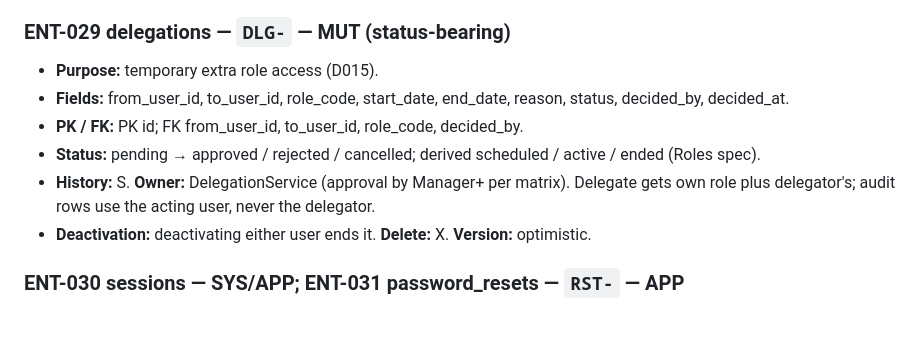
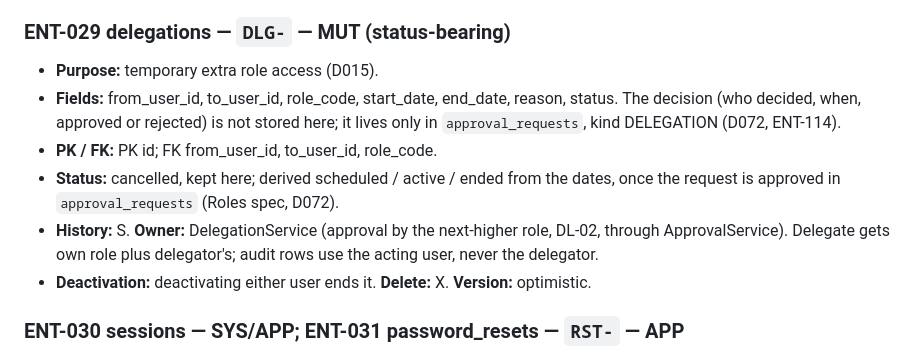
Before and after one commit to lheiiyy/TDMS, a Markdown page: docs/DATA-MODEL.md, the part around the change. Drawn GitHub-style; blank space fills up the shorter version.

```diff
--- a/docs/DATA-MODEL.md
+++ b/docs/DATA-MODEL.md
@@ -129,10 +129,10 @@ Store Head/Area Manager scope (user ↔ location). Built in Phase 0; accounts li
 
 ### ENT-029 delegations — `DLG-` — MUT (status-bearing)
 - **Purpose:** temporary extra role access (D015).
-- **Fields:** from_user_id, to_user_id, role_code, start_date, end_date, reason, status, decided_by, decided_at.
-- **PK / FK:** PK id; FK from_user_id, to_user_id, role_code, decided_by.
-- **Status:** pending → approved / rejected / cancelled; derived scheduled / active / ended (Roles spec).
-- **History:** S. **Owner:** DelegationService (approval by Manager+ per matrix). Delegate gets own role plus delegator's; audit rows use the acting user, never the delegator.
+- **Fields:** from_user_id, to_user_id, role_code, start_date, end_date, reason, status. The decision (who decided, when, approved or rejected) is not stored here; it lives only in `approval_requests`, kind DELEGATION (D072, ENT-114).
+- **PK / FK:** PK id; FK from_user_id, to_user_id, role_code.
+- **Status:** cancelled, kept here; derived scheduled / active / ended from the dates, once the request is approved in `approval_requests` (Roles spec, D072).
+- **History:** S. **Owner:** DelegationService (approval by the next-higher role, DL-02, through ApprovalService). Delegate gets own role plus delegator's; audit rows use the acting user, never the delegator.
 - **Deactivation:** deactivating either user ends it. **Delete:** X. **Version:** optimistic.
 
 ### ENT-030 sessions — SYS/APP; ENT-031 password_resets — `RST-` — APP
```
Also changed, not shown: docs/ROADMAP.md (+10 -9 lines).
